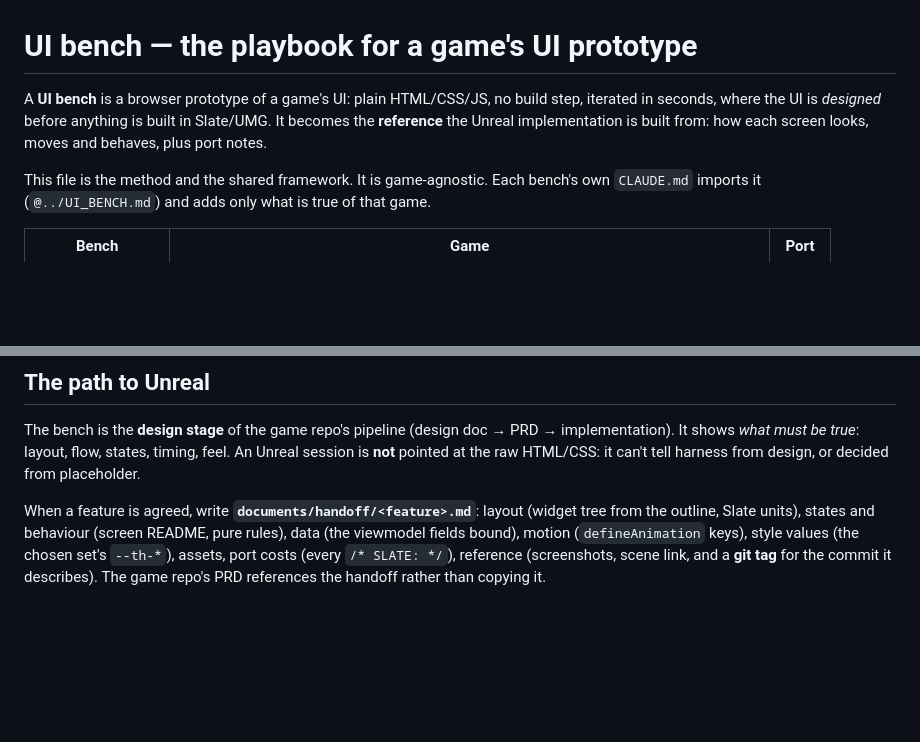
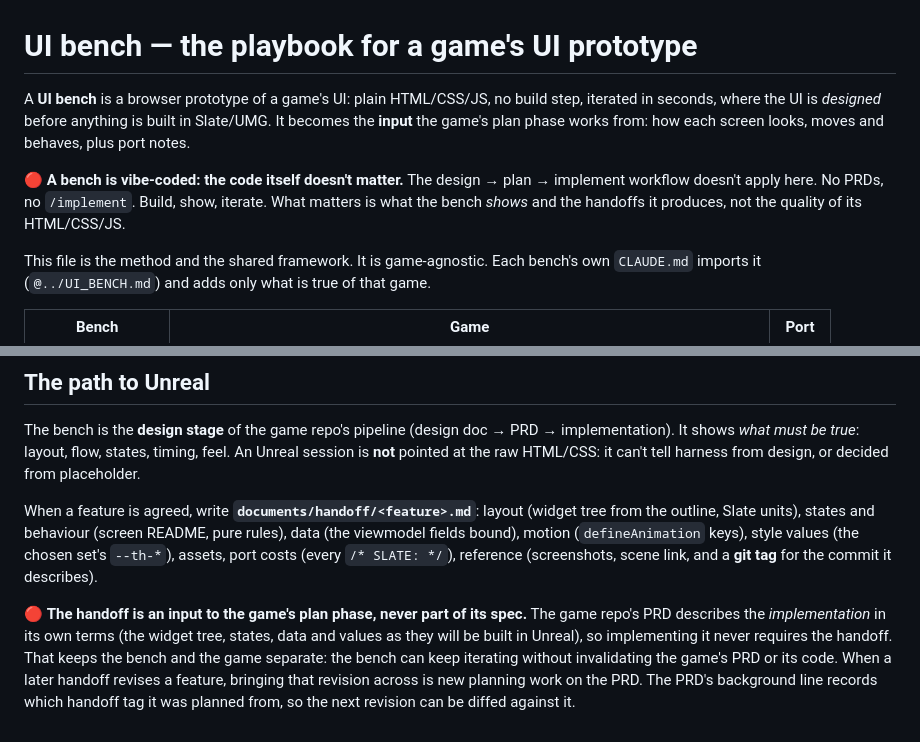
Before and after one commit to nfactorial/ui_prototypes, a Markdown page: UI_BENCH.md, 2 parts joined by grey strips. GitHub-like rendering; blank space fills up the shorter version.

Commit message:
UI_BENCH: benches are vibe-coded; handoffs feed the game's plan phase
- A bench is vibe-coded: the design -> plan -> implement workflow doesn't
  apply (no PRDs, no /implement). Build, show, iterate.
- The handoff is an input to the game's plan phase, never part of its spec.
  The game's PRD describes the implementation in its own terms, so the bench
  can keep iterating without invalidating the PRD or the code. The PRD records
  which handoff tag it was planned from.

Co-Authored-By: Claude Opus 5.5 <noreply@anthropic.com>

```diff
--- a/UI_BENCH.md
+++ b/UI_BENCH.md
@@ -1,8 +1,12 @@
 # UI bench — the playbook for a game's UI prototype
 
 A **UI bench** is a browser prototype of a game's UI: plain HTML/CSS/JS, no build step, iterated in
-seconds, where the UI is *designed* before anything is built in Slate/UMG. It becomes the **reference**
-the Unreal implementation is built from: how each screen looks, moves and behaves, plus port notes.
+seconds, where the UI is *designed* before anything is built in Slate/UMG. It becomes the **input** the
+game's plan phase works from: how each screen looks, moves and behaves, plus port notes.
+
+🔴 **A bench is vibe-coded: the code itself doesn't matter.** The design → plan → implement workflow
+doesn't apply here. No PRDs, no `/implement`. Build, show, iterate. What matters is what the bench
+*shows* and the handoffs it produces, not the quality of its HTML/CSS/JS.
 
 This file is the method and the shared framework. It is game-agnostic. Each bench's own `CLAUDE.md`
 imports it (`@../UI_BENCH.md`) and adds only what is true of that game.
@@ -285,5 +289,12 @@ raw HTML/CSS: it can't tell harness from design, or decided from placeholder.
 When a feature is agreed, write **`documents/handoff/<feature>.md`**: layout (widget tree from the
 outline, Slate units), states and behaviour (screen README, pure rules), data (the viewmodel fields bound),
 motion (`defineAnimation` keys), style values (the chosen set's `--th-*`), assets, port costs (every
-`/* SLATE: */`), reference (screenshots, scene link, and a **git tag** for the commit it describes). The
-game repo's PRD references the handoff rather than copying it.
+`/* SLATE: */`), reference (screenshots, scene link, and a **git tag** for the commit it describes).
+
+🔴 **The handoff is an input to the game's plan phase, never part of its spec.** The game repo's PRD
+describes the *implementation* in its own terms (the widget tree, states, data and values as they will be
+built in Unreal), so implementing it never requires the handoff. That keeps the bench and the game
+separate: the bench can keep iterating without invalidating the game's PRD or its code. When a later
+handoff revises a feature, bringing that revision across is new planning work on the PRD. The PRD's
+background line records which handoff tag it was planned from, so the next revision can be diffed
+against it.
```
